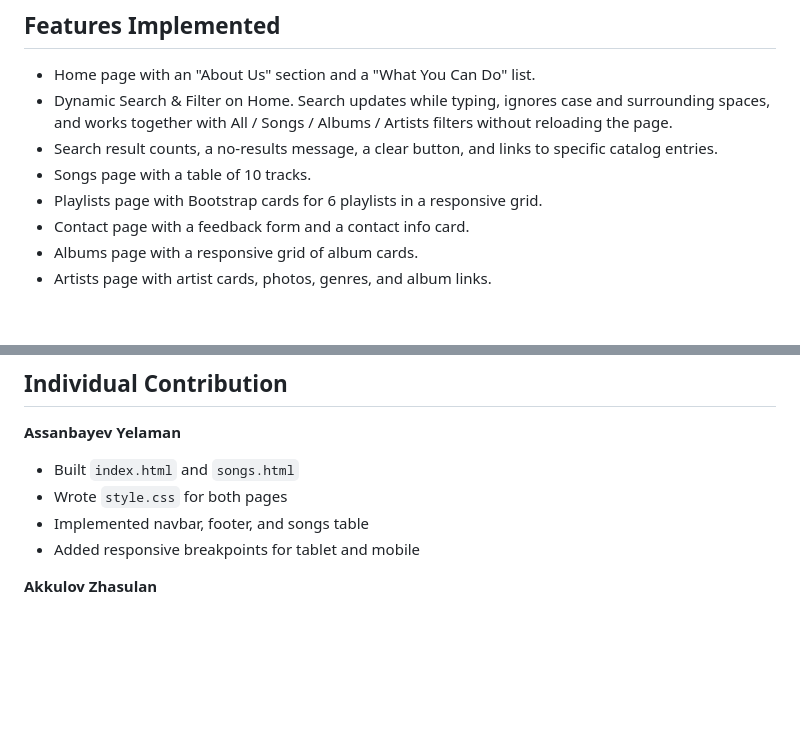
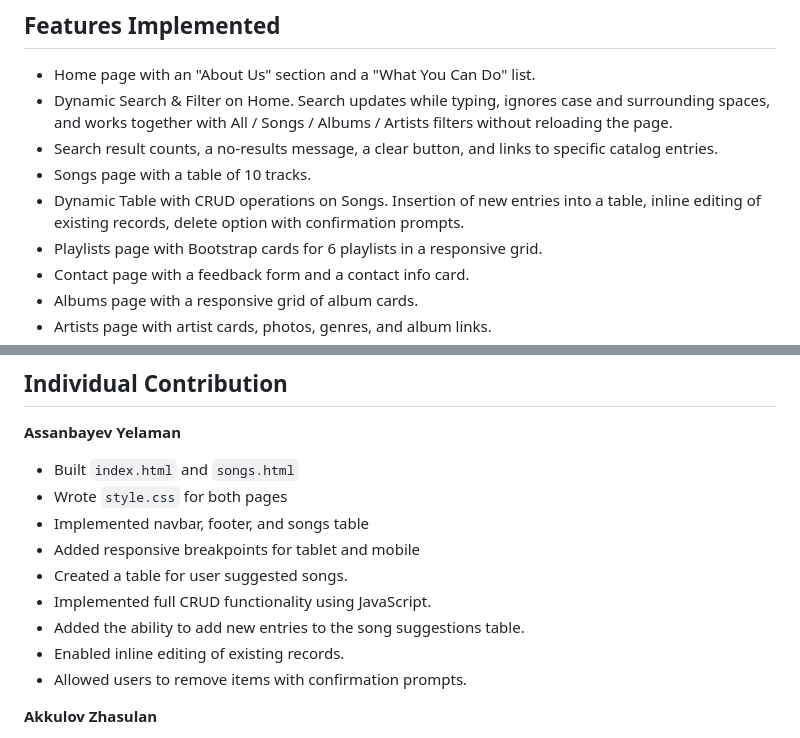
Before and after one commit to assanbayevelaman-cmyk/WEB_Technologies1_Midterm_Project, a Markdown page: README.md, 2 parts joined by grey strips. GitHub-like rendering; blank space fills up the shorter version.

```diff
--- a/README.md
+++ b/README.md
@@ -16,6 +16,7 @@ A responsive multi-page music discovery website built with HTML, CSS, Bootstrap,
 - Dynamic Search & Filter on Home. Search updates while typing, ignores case and surrounding spaces, and works together with All / Songs / Albums / Artists filters without reloading the page.
 - Search result counts, a no-results message, a clear button, and links to specific catalog entries.
 - Songs page with a table of 10 tracks.
+- Dynamic Table with CRUD operations on Songs. Insertion of new entries into a table, inline editing of existing records, delete option with confirmation prompts.
 - Playlists page with Bootstrap cards for 6 playlists in a responsive grid.
 - Contact page with a feedback form and a contact info card.
 - Albums page with a responsive grid of album cards.
@@ -40,6 +41,11 @@ A responsive multi-page music discovery website built with HTML, CSS, Bootstrap,
 - Wrote `style.css` for both pages
 - Implemented navbar, footer, and songs table
 - Added responsive breakpoints for tablet and mobile
+- Created a table for user suggested songs.
+- Implemented full CRUD functionality using JavaScript.
+- Added the ability to add new entries to the song suggestions table.
+- Enabled inline editing of existing records.
+- Allowed users to remove items with confirmation prompts.
 
 **Akkulov Zhasulan**
 - Implemented Home search for published songs, albums, and artists
```
